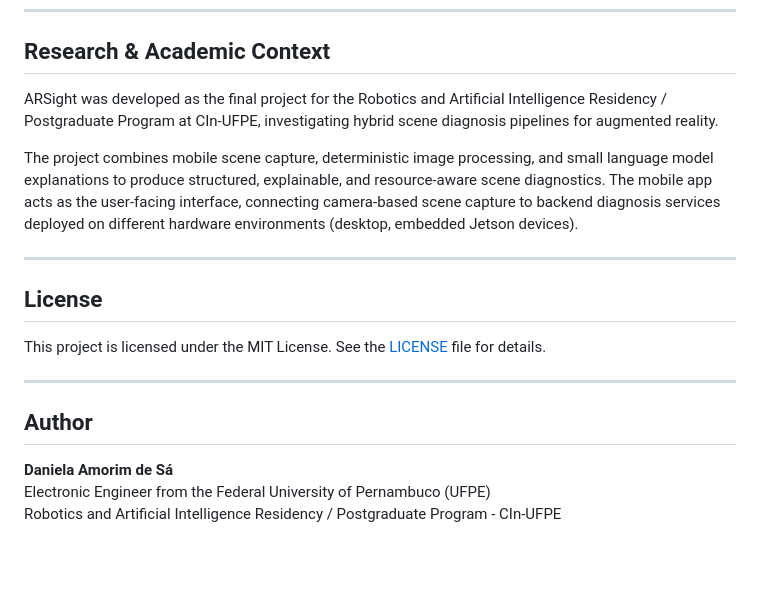
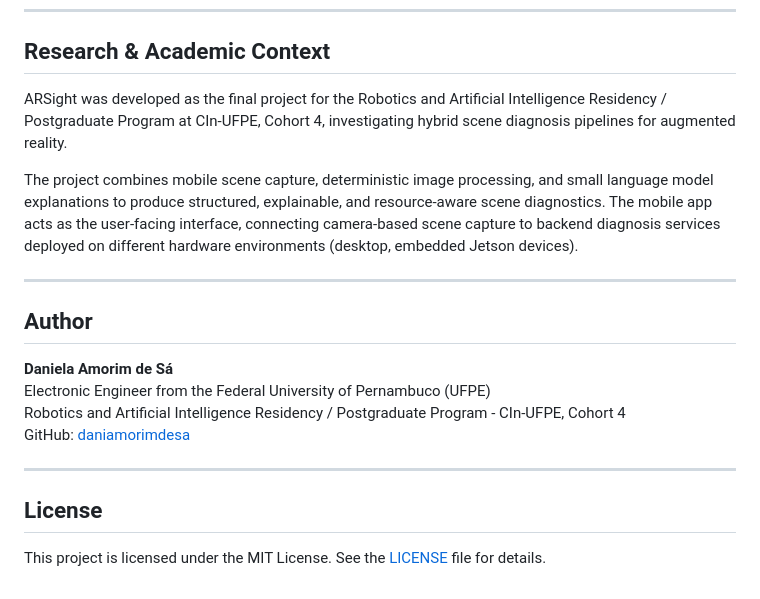
Before and after one commit to daniamorimdesa/ar_sight, a Markdown page: README.md, the part around the change. GitHub-like rendering; blank space fills up the shorter version.

Commit message:
docs: update README to clarify project authorship and research context

```diff
--- a/README.md
+++ b/README.md
@@ -339,15 +339,9 @@ For backend integration details and setup instructions, see [Backend Integration
 
 ## Research & Academic Context
 
-ARSight was developed as the final project for the Robotics and Artificial Intelligence Residency / Postgraduate Program at CIn-UFPE, investigating hybrid scene diagnosis pipelines for augmented reality.
+ARSight was developed as the final project for the Robotics and Artificial Intelligence Residency / Postgraduate Program at CIn-UFPE, Cohort 4, investigating hybrid scene diagnosis pipelines for augmented reality.
 
 The project combines mobile scene capture, deterministic image processing, and small language model explanations to produce structured, explainable, and resource-aware scene diagnostics. The mobile app acts as the user-facing interface, connecting camera-based scene capture to backend diagnosis services deployed on different hardware environments (desktop, embedded Jetson devices).
-
----
-
-## License
-
-This project is licensed under the MIT License. See the [LICENSE](LICENSE) file for details.
 
 ---
 
@@ -355,4 +349,11 @@ This project is licensed under the MIT License. See the [LICENSE](LICENSE) file
 
 **Daniela Amorim de Sá**
 Electronic Engineer from the Federal University of Pernambuco (UFPE)
-Robotics and Artificial Intelligence Residency / Postgraduate Program - CIn-UFPE
+Robotics and Artificial Intelligence Residency / Postgraduate Program - CIn-UFPE, Cohort 4
+GitHub: [daniamorimdesa](https://github.com/daniamorimdesa)
+
+---
+
+## License
+
+This project is licensed under the MIT License. See the [LICENSE](LICENSE) file for details.
```
